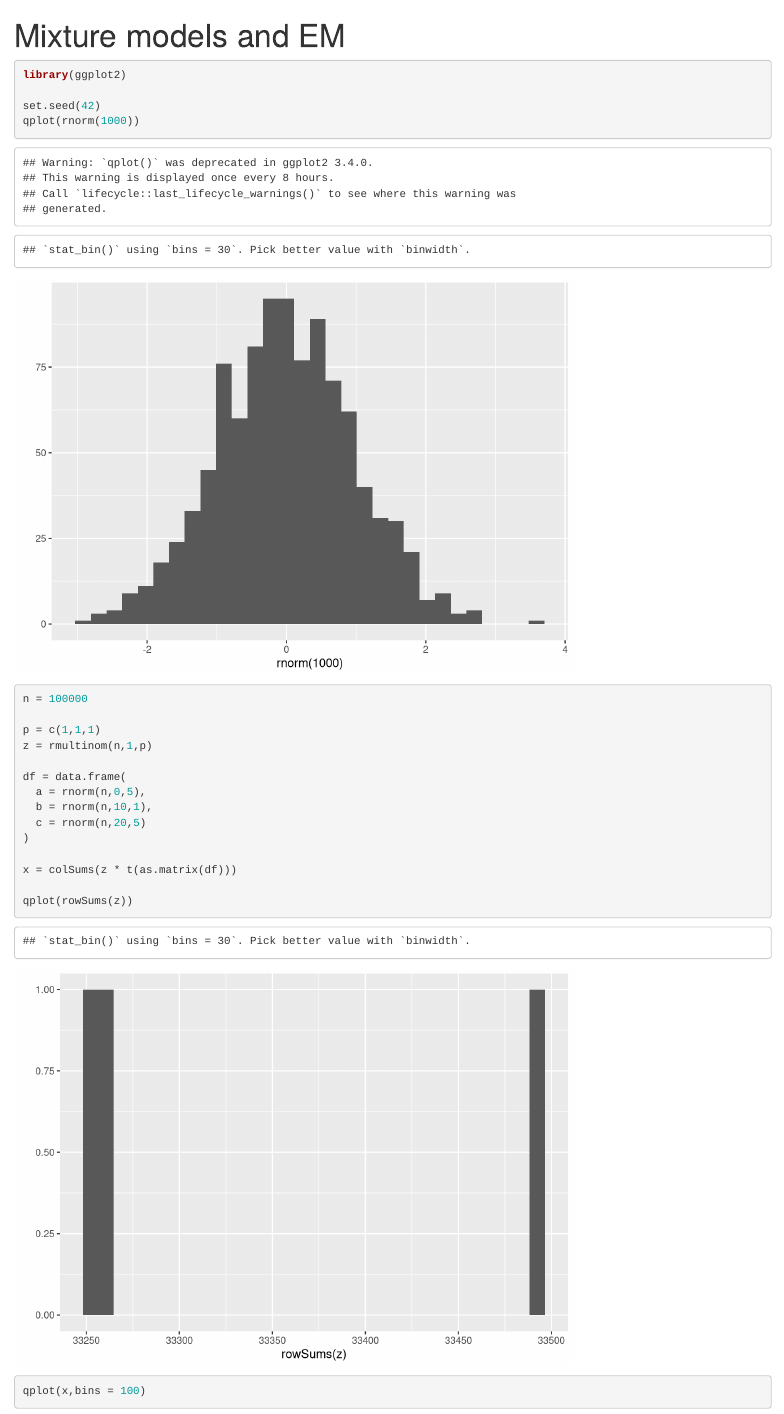
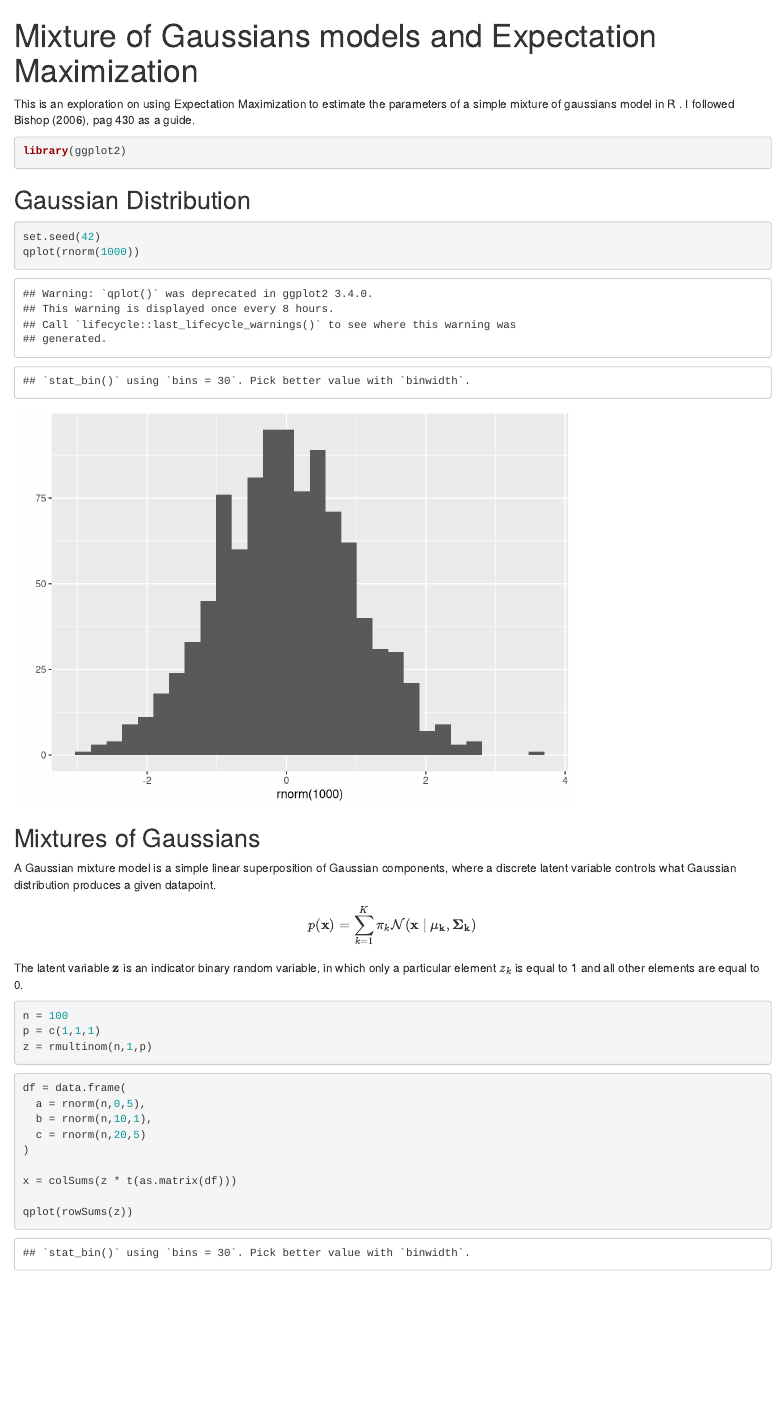
Before and after one commit to zdepablo/self_study, an R Markdown document (mixture-gaussian-em.Rmd): the page in a window 1100 px wide, from its top. Rendered offline with R 4.5, knitr and Pandoc, with nearby package versions.

Commit message:
Add some comments on mixture models

````diff
--- a/mixture-gaussian-em.Rmd
+++ b/mixture-gaussian-em.Rmd
@@ -1,22 +1,50 @@
 ---
-title: "Mixture models and EM"
+title: "Mixture of Gaussians models and Expectation Maximization"
 output: html_notebook
 ---
 
+This is an exploration on using Expectation Maximization to estimate the parameters of a simple mixture of gaussians model in R . I followed Bishop (2006), pag 430 as a guide.
 
 ```{r}
 library(ggplot2)
+```
 
+## Gaussian Distribution
+
+
+
+```{r}
 set.seed(42)
 qplot(rnorm(1000))
 
 ```
 
+## Mixtures of Gaussians
+
+A Gaussian mixture model is a simple linear superposition of Gaussian components, where a discrete latent variable controls what Gaussian distribution produces a given datapoint.
+
+
+$$p(\mathbf{x}) = \sum_{k=1}^K \pi_{k} \mathcal{N}(\mathbf{x} \mid \mathbf{\mu_{k}},\mathbf{\Sigma_{k}} )  $$
+
+The latent variable $\mathbf{z}$ is an indicator binary random variable, in which only a particular element $z_{k}$ is equal to 1 and all other elements are equal to 0.
+
+
+
+
 ```{r}
-n = 100000
 
+n = 100
 p = c(1,1,1)
 z = rmultinom(n,1,p)
+
+```
+
+
+
+
+
+
+```{r}
 
 df = data.frame(
   a = rnorm(n,0,5),
````
Also changed, not shown: mixture-gaussian-em.nb.html, 2 other files.
